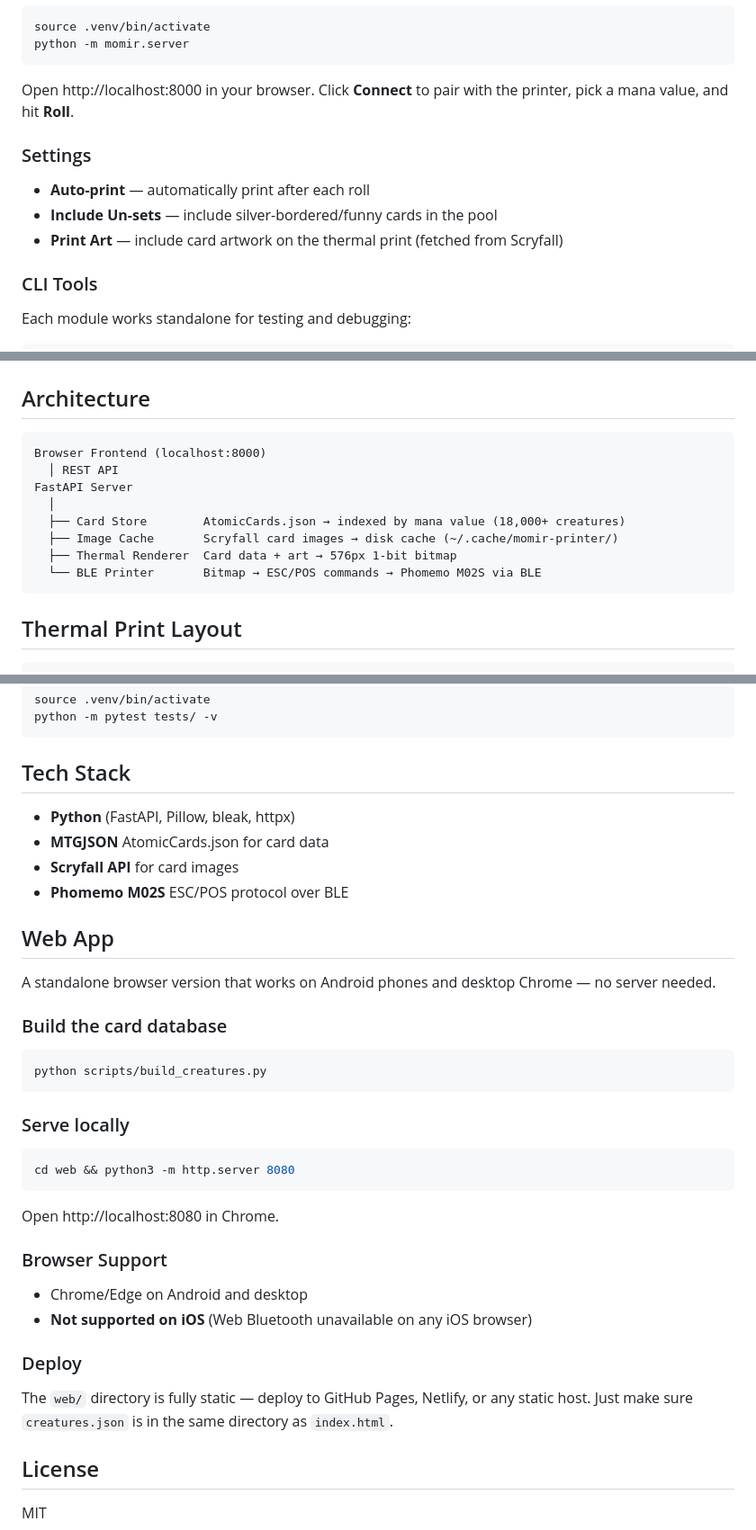
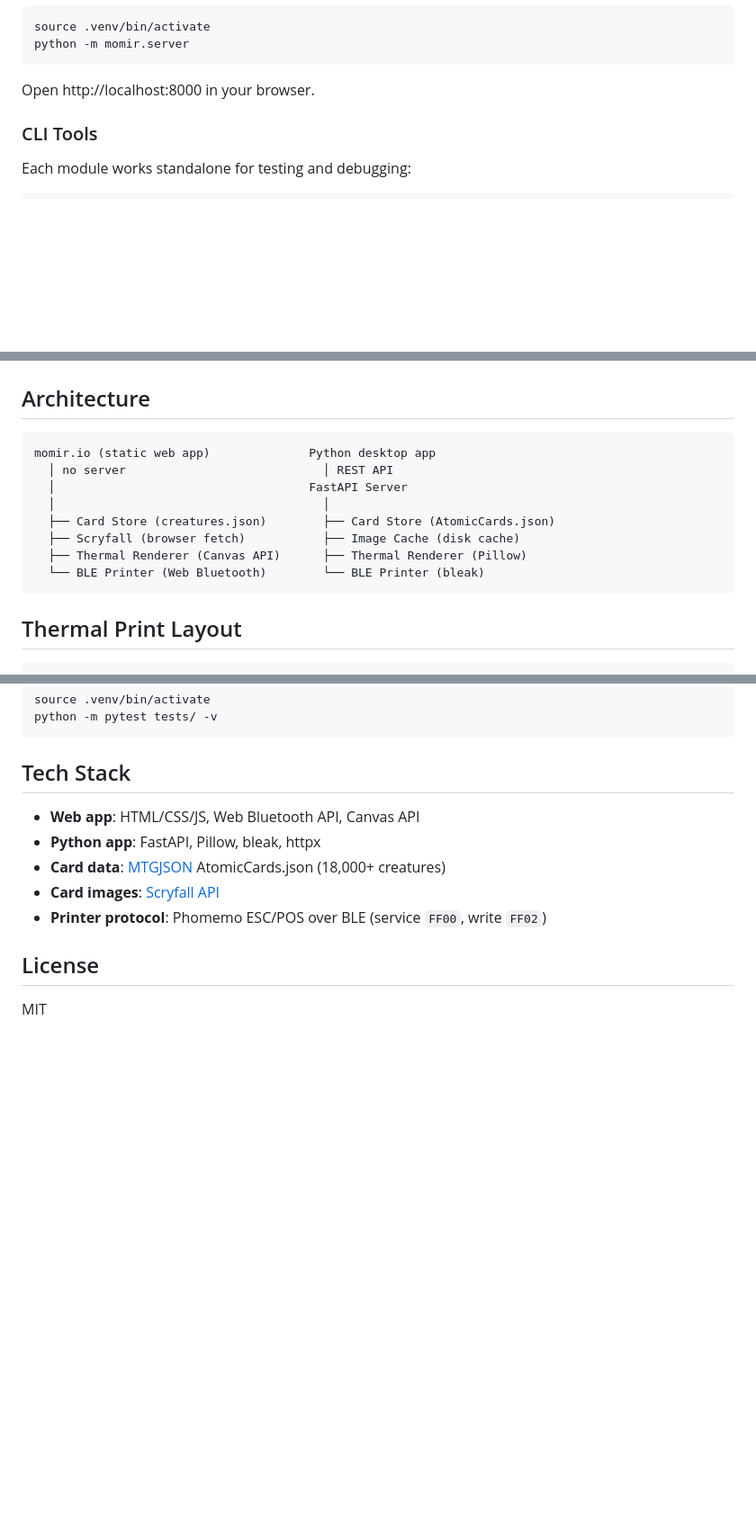
Before and after one commit to Devin-Cooper/momir-printer, a Markdown page: README.md, 3 parts joined by grey strips. Shown at 90% size. Rendered like a GitHub page; blank space fills up the shorter version.

````diff
--- a/README.md
+++ b/README.md
@@ -43,13 +79,7 @@ source .venv/bin/activate
 python -m momir.server
 ```
 
-Open http://localhost:8000 in your browser. Click **Connect** to pair with the printer, pick a mana value, and hit **Roll**.
-
-### Settings
-
-- **Auto-print** — automatically print after each roll
-- **Include Un-sets** — include silver-bordered/funny cards in the pool
-- **Print Art** — include card artwork on the thermal print (fetched from Scryfall)
+Open http://localhost:8000 in your browser.
 
 ### CLI Tools
 
@@ -74,14 +104,14 @@ python -m momir.ble_printer debug_output.png --dry-run output.bin
 ## Architecture
 
 ```
-Browser Frontend (localhost:8000)
-  │ REST API
-FastAPI Server
-  │
-  ├── Card Store        AtomicCards.json → indexed by mana value (18,000+ creatures)
-  ├── Image Cache       Scryfall card images → disk cache (~/.cache/momir-printer/)
-  ├── Thermal Renderer  Card data + art → 576px 1-bit bitmap
-  └── BLE Printer       Bitmap → ESC/POS commands → Phomemo M02S via BLE
+momir.io (static web app)              Python desktop app
+  │ no server                            │ REST API
+  │                                    FastAPI Server
+  │                                      │
+  ├── Card Store (creatures.json)        ├── Card Store (AtomicCards.json)
+  ├── Scryfall (browser fetch)           ├── Image Cache (disk cache)
+  ├── Thermal Renderer (Canvas API)      ├── Thermal Renderer (Pillow)
+  └── BLE Printer (Web Bluetooth)        └── BLE Printer (bleak)
 ```
 
 ## Thermal Print Layout
@@ -122,37 +152,11 @@ python -m pytest tests/ -v
 
 ## Tech Stack
 
-- **Python** (FastAPI, Pillow, bleak, httpx)
-- **MTGJSON** AtomicCards.json for card data
-- **Scryfall API** for card images
-- **Phomemo M02S** ESC/POS protocol over BLE
-
-## Web App
-
-A standalone browser version that works on Android phones and desktop Chrome — no server needed.
-
-### Build the card database
-
-```bash
-python scripts/build_creatures.py
-```
-
-### Serve locally
-
-```bash
-cd web && python3 -m http.server 8080
-```
-
-Open http://localhost:8080 in Chrome.
-
-### Browser Support
-
-- Chrome/Edge on Android and desktop
-- **Not supported on iOS** (Web Bluetooth unavailable on any iOS browser)
-
-### Deploy
-
-The `web/` directory is fully static — deploy to GitHub Pages, Netlify, or any static host. Just make sure `creatures.json` is in the same directory as `index.html`.
+- **Web app**: HTML/CSS/JS, Web Bluetooth API, Canvas API
+- **Python app**: FastAPI, Pillow, bleak, httpx
+- **Card data**: [MTGJSON](https://mtgjson.com) AtomicCards.json (18,000+ creatures)
+- **Card images**: [Scryfall API](https://scryfall.com/docs/api)
+- **Printer protocol**: Phomemo ESC/POS over BLE (service `FF00`, write `FF02`)
 
 ## License
 
````
Also changed, not shown: other parts of README.md (+51 -15 lines).
